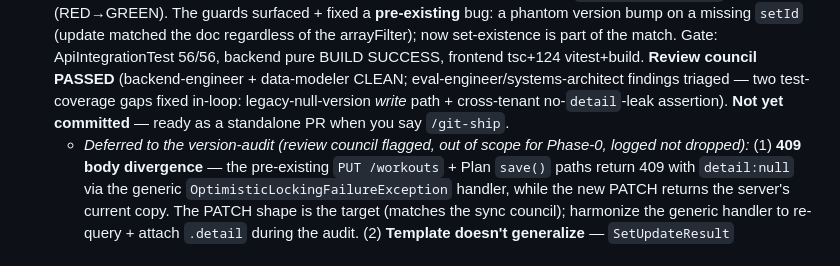
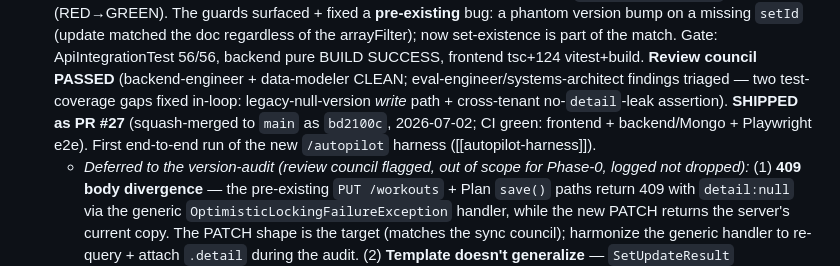
Before and after one commit to avishek-giftnote/workout-logger, a Markdown page: PROGRESS.md, the part around the change. GitHub-like rendering.

```diff
--- a/PROGRESS.md
+++ b/PROGRESS.md
@@ -42,8 +42,9 @@ _Last updated: 2026-06-30 (UI/UX + prod-readiness council audit)_
   `setId` (update matched the doc regardless of the arrayFilter); now set-existence is part of the match. Gate:
   ApiIntegrationTest 56/56, backend pure BUILD SUCCESS, frontend tsc+124 vitest+build. **Review council PASSED**
   (backend-engineer + data-modeler CLEAN; eval-engineer/systems-architect findings triaged — two test-coverage
-  gaps fixed in-loop: legacy-null-version *write* path + cross-tenant no-`detail`-leak assertion). **Not yet
-  committed** — ready as a standalone PR when you say `/git-ship`.
+  gaps fixed in-loop: legacy-null-version *write* path + cross-tenant no-`detail`-leak assertion). **SHIPPED as
+  PR #27** (squash-merged to `main` as `bd2100c`, 2026-07-02; CI green: frontend + backend/Mongo + Playwright e2e).
+  First end-to-end run of the new `/autopilot` harness ([[autopilot-harness]]).
   - _Deferred to the version-audit (review council flagged, out of scope for Phase-0, logged not dropped):_
     (1) **409 body divergence** — the pre-existing `PUT /workouts` + Plan `save()` paths return 409 with
     `detail:null` via the generic `OptimisticLockingFailureException` handler, while the new PATCH returns the
```
Also changed, not shown: .claude/commands/autopilot.md (added, +95 -0 lines), docs/sync-architecture-council.md (added, +75 -0 lines).
